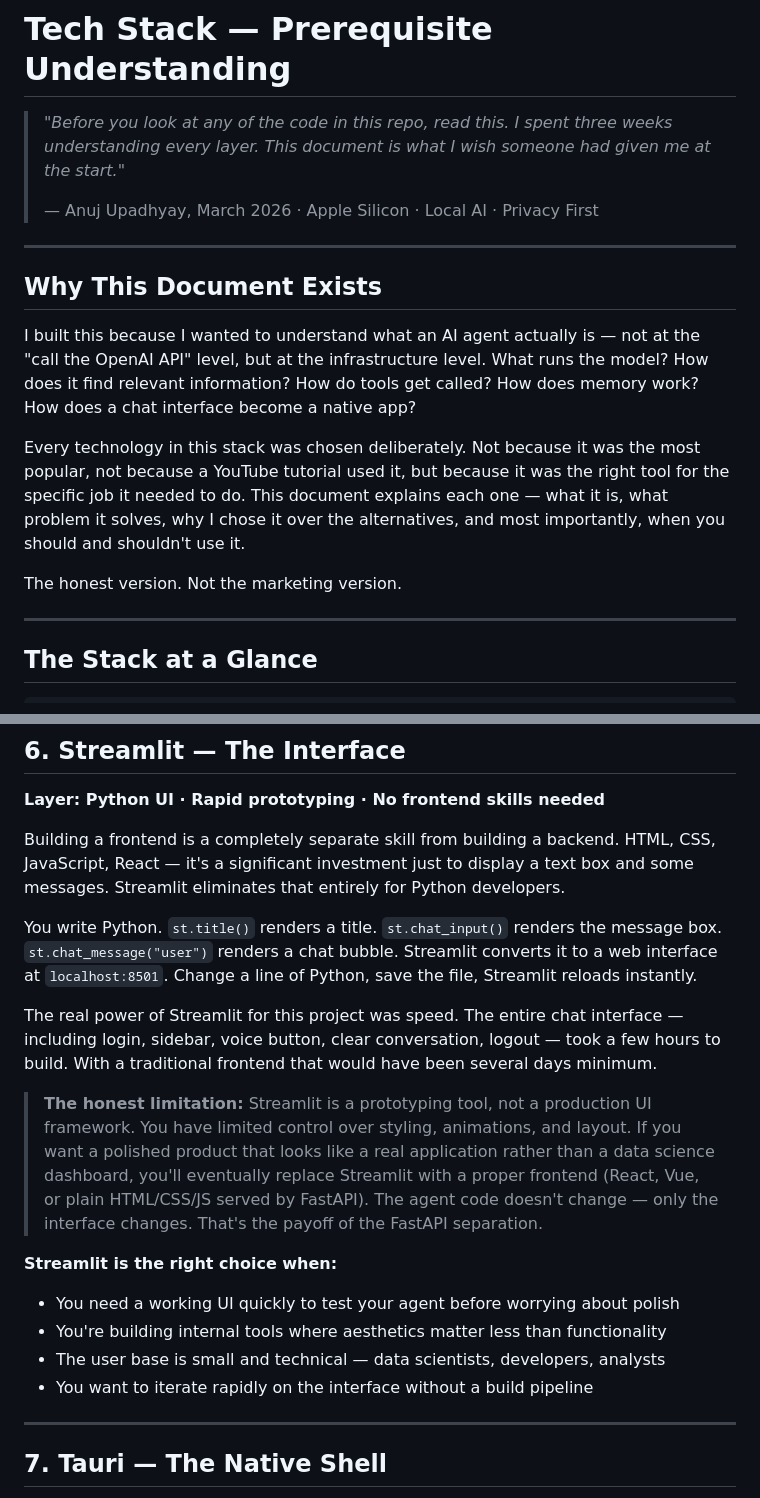
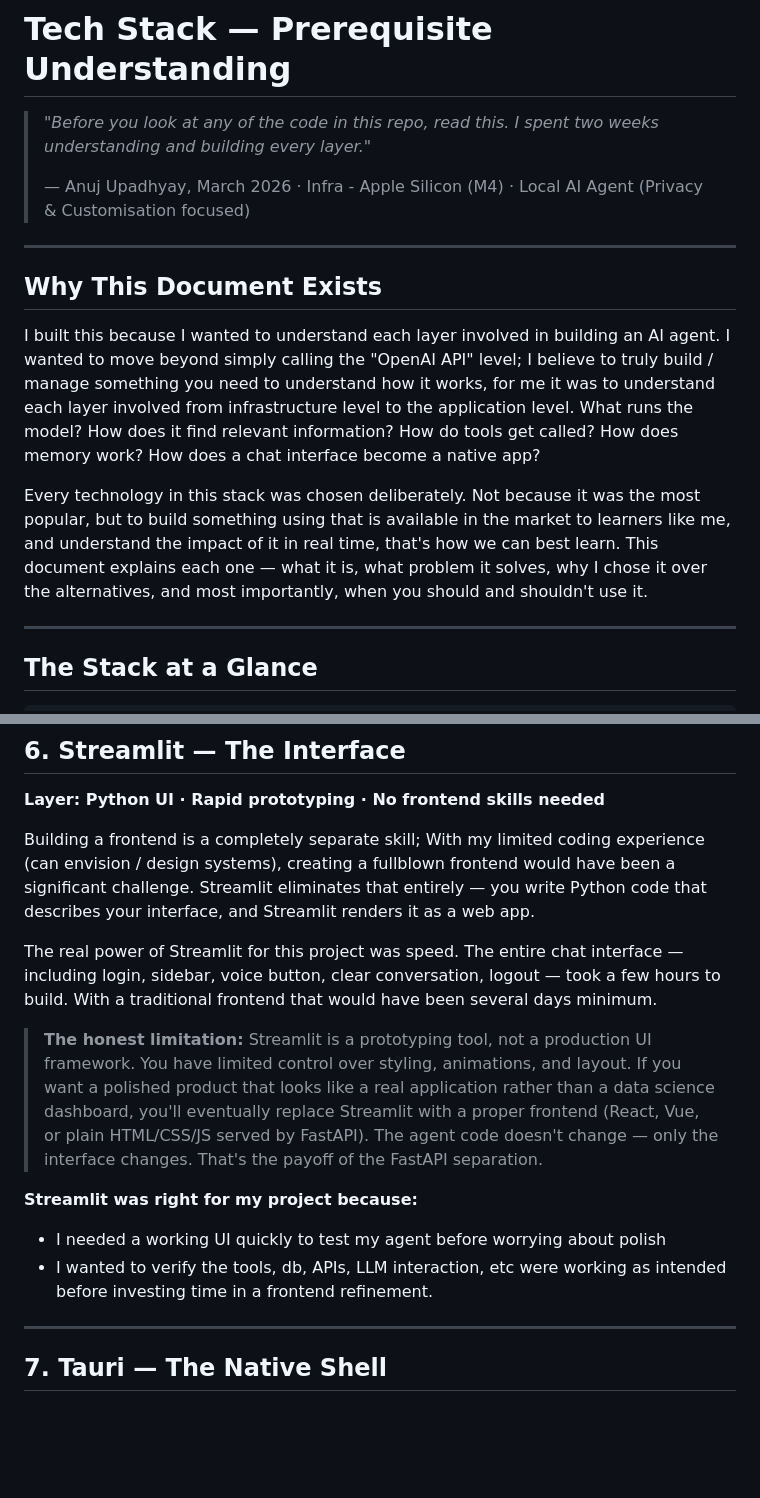
Before and after one commit to anujjupadhyayy-ops/Private-AI-Agent, a Markdown page: Tech_Stack_Preview.md, 2 parts joined by grey strips. Drawn GitHub-style; blank space fills up the shorter version.

```diff
--- a/Tech_Stack_Preview.md
+++ b/Tech_Stack_Preview.md
@@ -1,18 +1,17 @@
 # Tech Stack — Prerequisite Understanding
 
-> *"Before you look at any of the code in this repo, read this. I spent three weeks understanding every layer. This document is what I wish someone had given me at the start."*
+> *"Before you look at any of the code in this repo, read this. I spent two weeks understanding and building every layer."*
 >
-> — Anuj Upadhyay, March 2026 · Apple Silicon · Local AI · Privacy First
+> — Anuj Upadhyay, March 2026 · Infra - Apple Silicon (M4) · Local AI Agent (Privacy & Customisation focused)
 
 ---
 
 ## Why This Document Exists
 
-I built this because I wanted to understand what an AI agent actually is — not at the "call the OpenAI API" level, but at the infrastructure level. What runs the model? How does it find relevant information? How do tools get called? How does memory work? How does a chat interface become a native app?
+I built this because I wanted to understand each layer involved in building an AI agent. I wanted to move beyond simply calling the "OpenAI API" level; I believe to truly build / manage something you need to understand how it works, for me it was to understand each layer involved from infrastructure level to the application level.
+What runs the model? How does it find relevant information? How do tools get called? How does memory work? How does a chat interface become a native app?
 
-Every technology in this stack was chosen deliberately. Not because it was the most popular, not because a YouTube tutorial used it, but because it was the right tool for the specific job it needed to do. This document explains each one — what it is, what problem it solves, why I chose it over the alternatives, and most importantly, when you should and shouldn't use it.
-
-The honest version. Not the marketing version.
+Every technology in this stack was chosen deliberately. Not because it was the most popular, but to build something using that is available in the market to learners like me, and understand the impact of it in real time, that's how we can best learn. This document explains each one — what it is, what problem it solves, why I chose it over the alternatives, and most importantly, when you should and shouldn't use it.
 
 ---
 
@@ -170,19 +156,15 @@ FastAPI was chosen over Flask because it's faster, has automatic API documentati
 
 **Layer: Python UI · Rapid prototyping · No frontend skills needed**
 
-Building a frontend is a completely separate skill from building a backend. HTML, CSS, JavaScript, React — it's a significant investment just to display a text box and some messages. Streamlit eliminates that entirely for Python developers.
-
-You write Python. `st.title()` renders a title. `st.chat_input()` renders the message box. `st.chat_message("user")` renders a chat bubble. Streamlit converts it to a web interface at `localhost:8501`. Change a line of Python, save the file, Streamlit reloads instantly.
+Building a frontend is a completely separate skill; With my limited coding experience (can envision / design systems), creating a fullblown frontend would have been a significant challenge. Streamlit eliminates that entirely — you write Python code that describes your interface, and Streamlit renders it as a web app.
 
 The real power of Streamlit for this project was speed. The entire chat interface — including login, sidebar, voice button, clear conversation, logout — took a few hours to build. With a traditional frontend that would have been several days minimum.
 
 > **The honest limitation:** Streamlit is a prototyping tool, not a production UI framework. You have limited control over styling, animations, and layout. If you want a polished product that looks like a real application rather than a data science dashboard, you'll eventually replace Streamlit with a proper frontend (React, Vue, or plain HTML/CSS/JS served by FastAPI). The agent code doesn't change — only the interface changes. That's the payoff of the FastAPI separation.
 
-**Streamlit is the right choice when:**
-- You need a working UI quickly to test your agent before worrying about polish
-- You're building internal tools where aesthetics matter less than functionality
-- The user base is small and technical — data scientists, developers, analysts
-- You want to iterate rapidly on the interface without a build pipeline
+**Streamlit was right for my project because:**
+- I needed a working UI quickly to test my agent before worrying about polish
+- I wanted to verify the tools, db, APIs, LLM interaction, etc were working as intended before investing time in a frontend refinement.
 
 ---
 
```
Also changed, not shown: other parts of Tech_Stack_Preview.md (+18 -51 lines).
